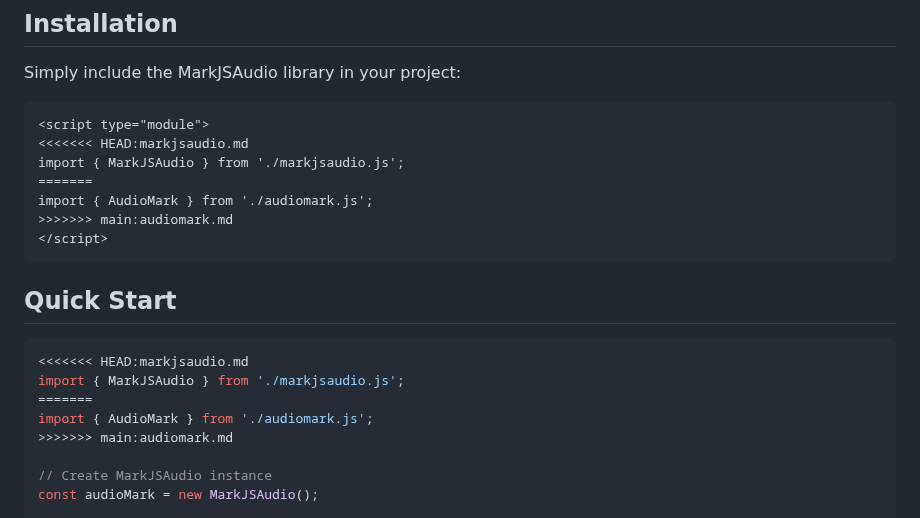
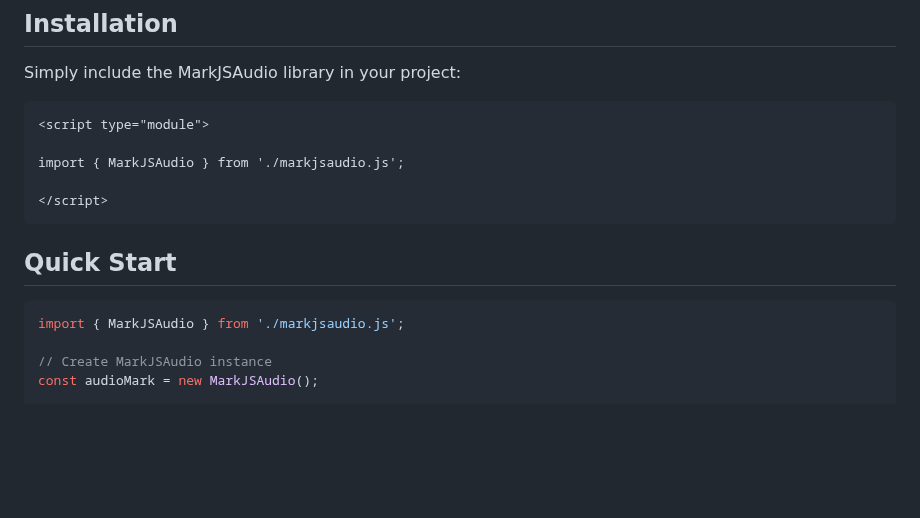
Before and after one commit to markharrison/AudioMark, a Markdown page: markjsaudio.md, the part around the change. Rendered like a GitHub page; blank space fills up the shorter version.

Commit message:
Update documentation to use MarkJSAudio only
Removed references to AudioMark and retained MarkJSAudio in the documentation.

````diff
--- a/markjsaudio.md
+++ b/markjsaudio.md
@@ -69,22 +69,16 @@ Simply include the MarkJSAudio library in your project:
 
 ```html
 <script type="module">
-<<<<<<< HEAD:markjsaudio.md
+
 import { MarkJSAudio } from './markjsaudio.js';
-=======
-import { AudioMark } from './audiomark.js';
->>>>>>> main:audiomark.md
+
 </script>
 ```
 
 ## Quick Start
 
 ```javascript
-<<<<<<< HEAD:markjsaudio.md
 import { MarkJSAudio } from './markjsaudio.js';
-=======
-import { AudioMark } from './audiomark.js';
->>>>>>> main:audiomark.md
 
 // Create MarkJSAudio instance
 const audioMark = new MarkJSAudio();
````
